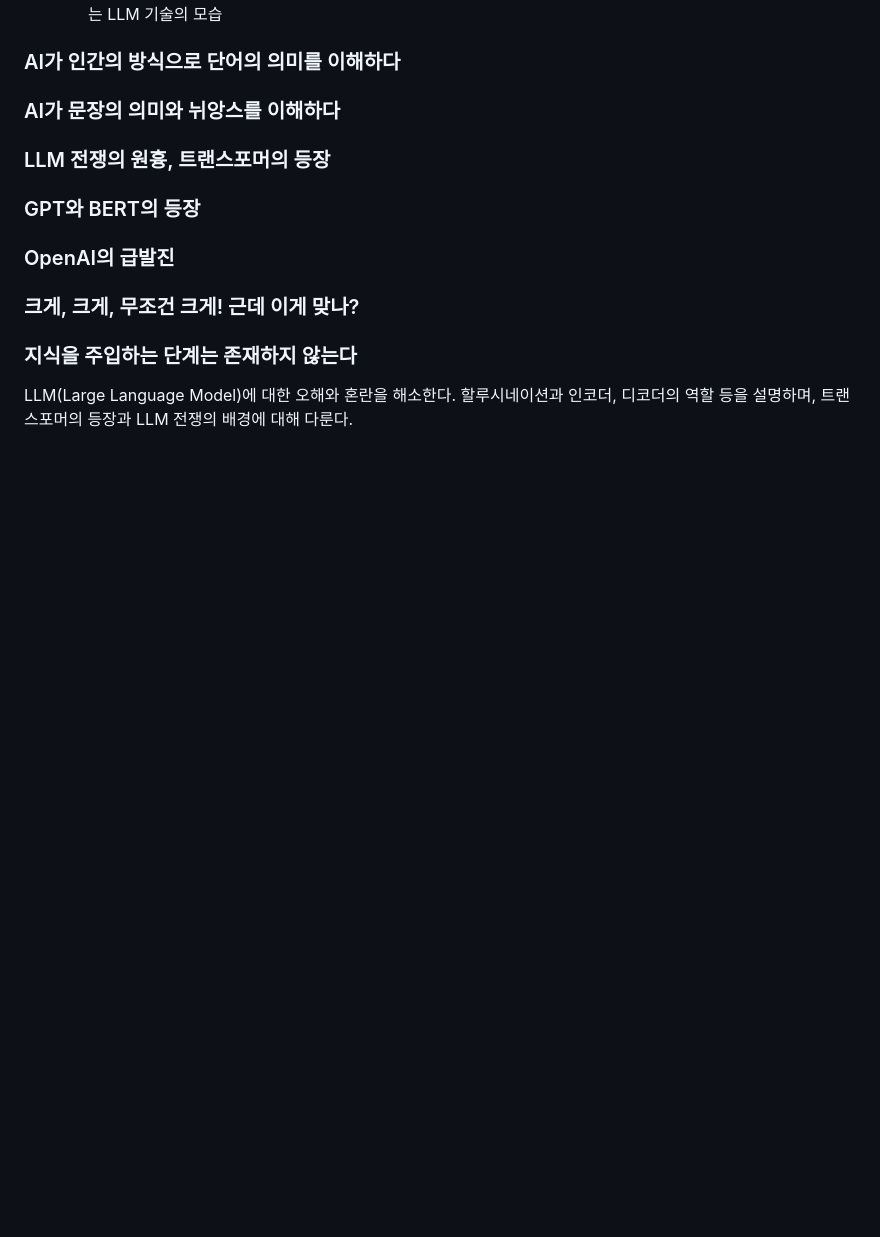
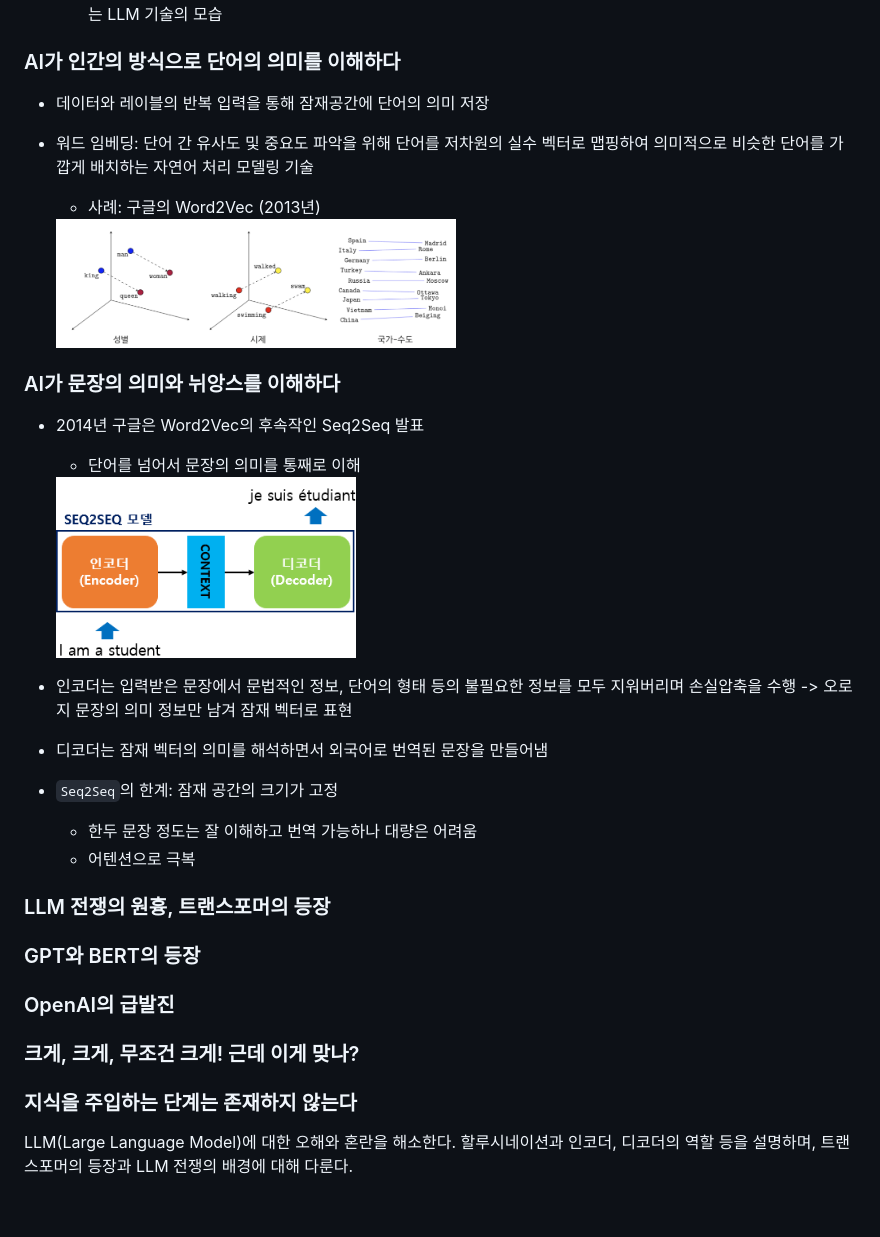
Before and after one commit to spiders22v/TIL, a Markdown page: book/2023.12_프롬프트 엔지니어링.md, the part around the change. Rendered like a GitHub page; pictures changed too: assets/book_2023_프롬프트 엔지니어링_02.png (added), assets/book_2023_프롬프트 엔지니어링_03.png (added); blank space fills up the shorter version.

Commit message:
add contents

```diff
--- a/book/2023.12_프롬프트 엔지니어링.md
+++ b/book/2023.12_프롬프트 엔지니어링.md
@@ -94,8 +94,28 @@
   - 잠재 공간의 부피가 작으면 다양한 추론이 어려우며, 이런 점에 착안하여 AI의 부피를 키우는 것이 OpenAI가 주도하는 LLM 기술의 모습
 
 ### AI가 인간의 방식으로 단어의 의미를 이해하다
+- 데이터와 레이블의 반복 입력을 통해 잠재공간에 단어의 의미 저장
+- 워드 임베딩: 단어 간 유사도 및 중요도 파악을 위해 단어를 저차원의 실수 벡터로 맵핑하여 의미적으로 비슷한 단어를 가깝게 배치하는 자연어 처리 모델링 기술
+  - 사례: 구글의 Word2Vec (2013년)
+
+  <img src="../assets/book_2023_프롬프트 엔지니어링_02.png" width="400"/>
+
+
 ### AI가 문장의 의미와 뉘앙스를 이해하다
+- 2014년 구글은 Word2Vec의 후속작인 Seq2Seq 발표
+  - 단어를 넘어서 문장의 의미를 통째로 이해
+
+  <img src="../assets/book_2023_프롬프트 엔지니어링_03.png" width="300"/>
+
+- 인코더는 입력받은 문장에서 문법적인 정보, 단어의 형태 등의 불필요한 정보를 모두 지워버리며 손실압축을 수행 -> 오로지 문장의 의미 정보만 남겨 잠재 벡터로 표현
+- 디코더는 잠재 벡터의 의미를 해석하면서 외국어로 번역된 문장을 만들어냄
+- `Seq2Seq`의 한계: 잠재 공간의 크기가 고정
+  - 한두 문장 정도는 잘 이해하고 번역 가능하나 대량은 어려움
+  - 어텐션으로 극복
+
 ### LLM 전쟁의 원흉, 트랜스포머의 등장
+
+
 ### GPT와 BERT의 등장
 ### OpenAI의 급발진
 ### 크게, 크게, 무조건 크게! 근데 이게 맞나?
```
